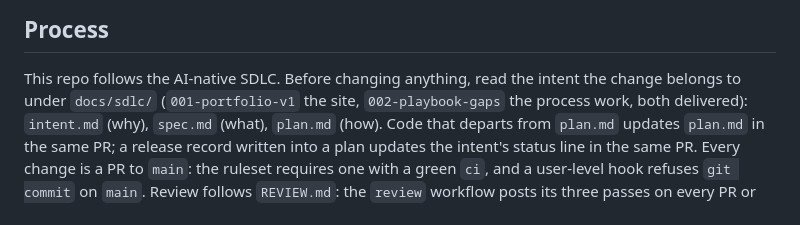
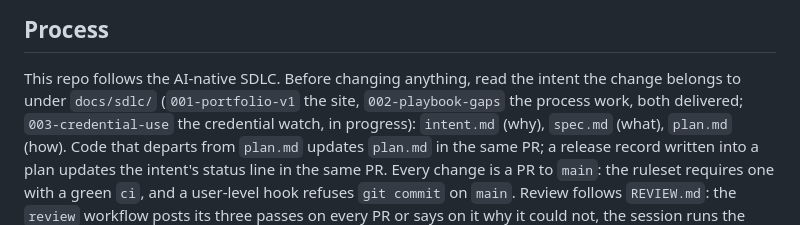
Before and after one commit to anandfrancis93/portfolio, a Markdown page: CLAUDE.md, the part around the change. Rendered like a GitHub page.

Commit message:
Draft spec 003: the credential-use watch, on what one real call showed
For the owner's acceptance. The intent's three open questions were settled first through a read-only call on the account's audit log and both Workers' lists: reads are not logged, every workflow action names its token, and Account Settings Read is what reading the log needs. The spec sets the judgement (actor, window, shape), the allow-list for the public report, the once-only state, a finding issue distinct from The watch failed, the fourth token's permissions, the sign of a stopped watch, the records owed, and the rehearsal. CLAUDE.md's Process line names the third folder.

```diff
--- a/CLAUDE.md
+++ b/CLAUDE.md
@@ -8,7 +8,8 @@ Node 22.18+, pnpm 9. Windows 11 dev machine; CI is Ubuntu.
 
 This repo follows the AI-native SDLC. Before changing anything, read the intent the change
 belongs to under `docs/sdlc/` (`001-portfolio-v1` the site, `002-playbook-gaps` the process
-work, both delivered): `intent.md` (why), `spec.md` (what), `plan.md` (how). Code that departs
+work, both delivered; `003-credential-use` the credential watch, in progress): `intent.md`
+(why), `spec.md` (what), `plan.md` (how). Code that departs
 from `plan.md` updates `plan.md` in the same PR; a release record written into a plan updates
 the intent's status line in the same PR. Every change is a PR to `main`: the ruleset requires
 one with a green `ci`, and a user-level hook refuses `git commit` on `main`. Review follows
```
Also changed, not shown: 1 other file.
